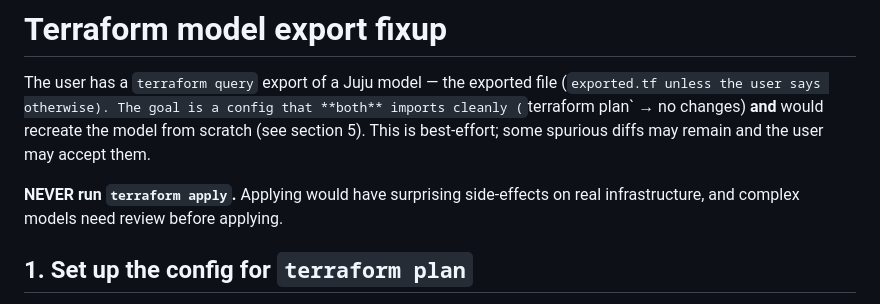
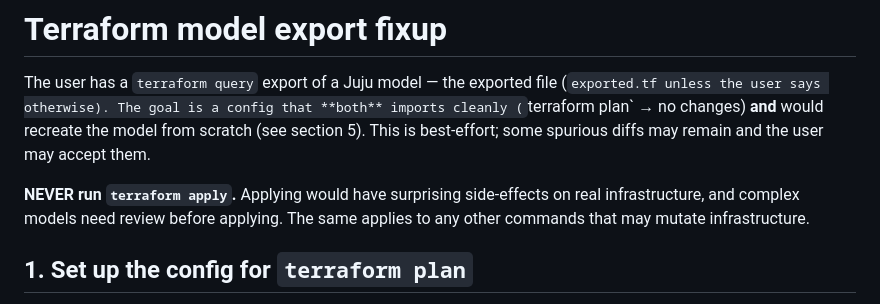
Before and after one commit to juju/terraform-provider-juju, a Markdown page: docs-rtd/skills/tf-model-export-fixup.md, the part around the change. Drawn GitHub-style.

```diff
--- a/docs-rtd/skills/tf-model-export-fixup.md
+++ b/docs-rtd/skills/tf-model-export-fixup.md
@@ -12,7 +12,8 @@ scratch (see section 5). This is best-effort; some spurious diffs may remain and
 user may accept them.
 
 **NEVER run `terraform apply`.** Applying would have surprising side-effects on real
-infrastructure, and complex models need review before applying.
+infrastructure, and complex models need review before applying. The same applies to
+any other commands that may mutate infrastructure.
 
 ## 1. Set up the config for `terraform plan`
 
```
Also changed, not shown: docs-rtd/howto/manage-models.md (+5 -7 lines).
